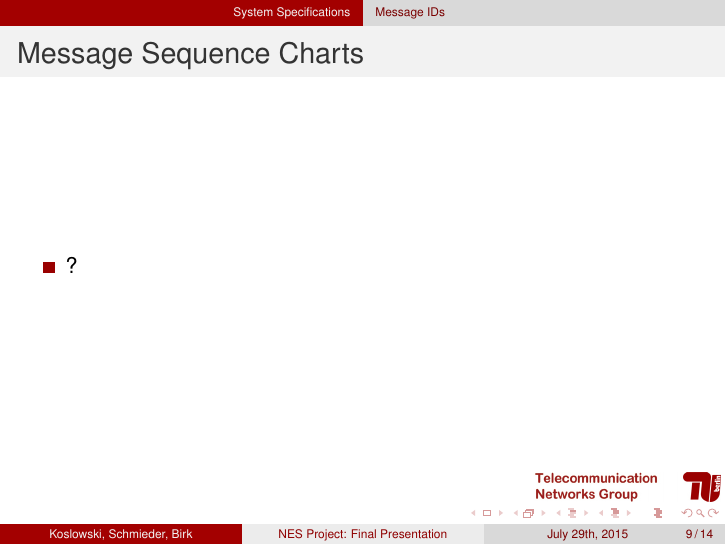
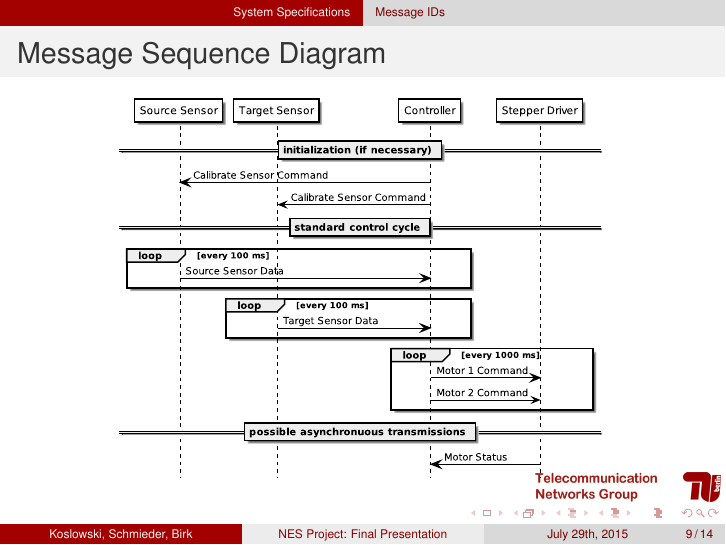
Before and after one commit to xkonni/NES, LaTeX slides (vortraege/final/final.tex): page 9 of 14. Compiled offline with pdfLaTeX.

Commit message:
Adding Message Sequence Diagram

```diff
--- a/vortraege/final/final.tex
+++ b/vortraege/final/final.tex
@@ -239,11 +239,12 @@ Sensor Data & 8 & 8 Byte (TODO)
 \end{frame}
 
 \begin{frame}
-  \frametitle{Message Sequence Charts}
-  \framesubtitle{}
-  \begin{itemize}
-    \item ?
-  \end{itemize}
+  \frametitle{Message Sequence Diagram}
+  \begin{figure}
+    \includegraphics[height=0.78\textheight]{nes-message_sequence.pdf}
+    \vspace{0.05\textheight}
+    %\caption{Message Sequence Diagram}
+  \end{figure}
 \end{frame}
 
 \section{Presentation}
```
Also changed, not shown: vortraege/final/final.pdf, vortraege/final/nes-message_sequence.pdf (added).
